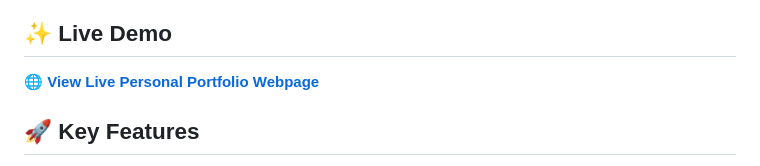
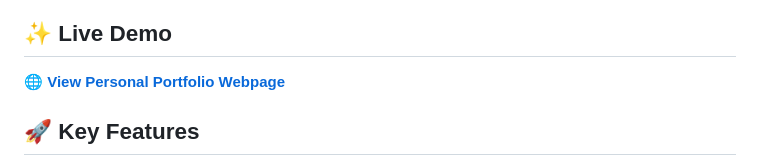
Before and after one commit to Shibam-Code-Pro/personal-portfolio-webpage-shibam, a Markdown page: README.md, the part around the change. GitHub-like rendering.

Commit message:
Update README.md
A modern, responsive personal portfolio website showcasing the work and skills of a Full Stack Developer. This portfolio features a clean design with smooth animations, interactive elements, and a professional layout that adapts perfectly to all screen sizes.

```diff
--- a/README.md
+++ b/README.md
@@ -16,7 +16,7 @@ A modern, responsive personal portfolio website showcasing the work and skills o
 
 ## ✨ Live Demo
 
-🌐 **[View Live Personal Portfolio Webpage](https://personal-portfolio-webpage-shibam.vercel.app)**
+🌐 **[View Personal Portfolio Webpage](https://personal-portfolio-webpage-shibam.vercel.app)**
 
 ## 🚀 Key Features
 
```
